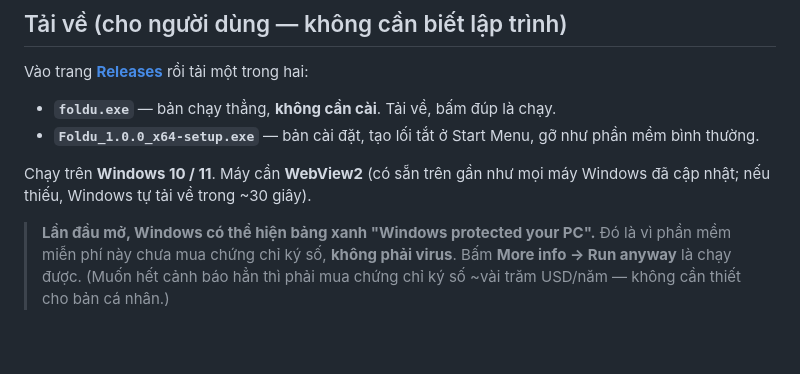
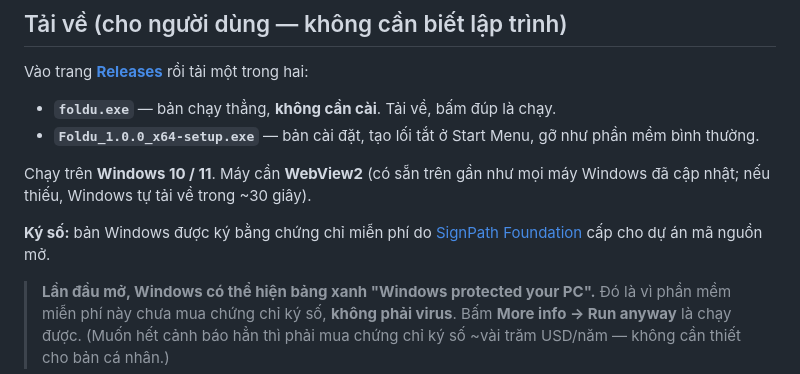
Before and after one commit to tranduythuan/Foldu, a Markdown page: README.md, the part around the change. Drawn GitHub-style; blank space fills up the shorter version.

Commit message:
README: ghi chu ky so SignPath Foundation (yeu cau cua don dang ky)

```diff
--- a/README.md
+++ b/README.md
@@ -17,6 +17,8 @@ Vào trang **[Releases](https://github.com/tranduythuan/Foldu/releases/latest)**
 - **`Foldu_1.0.0_x64-setup.exe`** — bản cài đặt, tạo lối tắt ở Start Menu, gỡ như phần mềm bình thường.
 
 Chạy trên **Windows 10 / 11**. Máy cần **WebView2** (có sẵn trên gần như mọi máy Windows đã cập nhật; nếu thiếu, Windows tự tải về trong ~30 giây).
+
+**Ký số:** bản Windows được ký bằng chứng chỉ miễn phí do [SignPath Foundation](https://signpath.org) cấp cho dự án mã nguồn mở.
 
 > **Lần đầu mở, Windows có thể hiện bảng xanh "Windows protected your PC".** Đó là vì phần mềm miễn phí này chưa mua chứng chỉ ký số, **không phải virus**. Bấm **More info → Run anyway** là chạy được. (Muốn hết cảnh báo hẳn thì phải mua chứng chỉ ký số ~vài trăm USD/năm — không cần thiết cho bản cá nhân.)
 
```
Also changed, not shown: README.en.md (+2 -0 lines).
